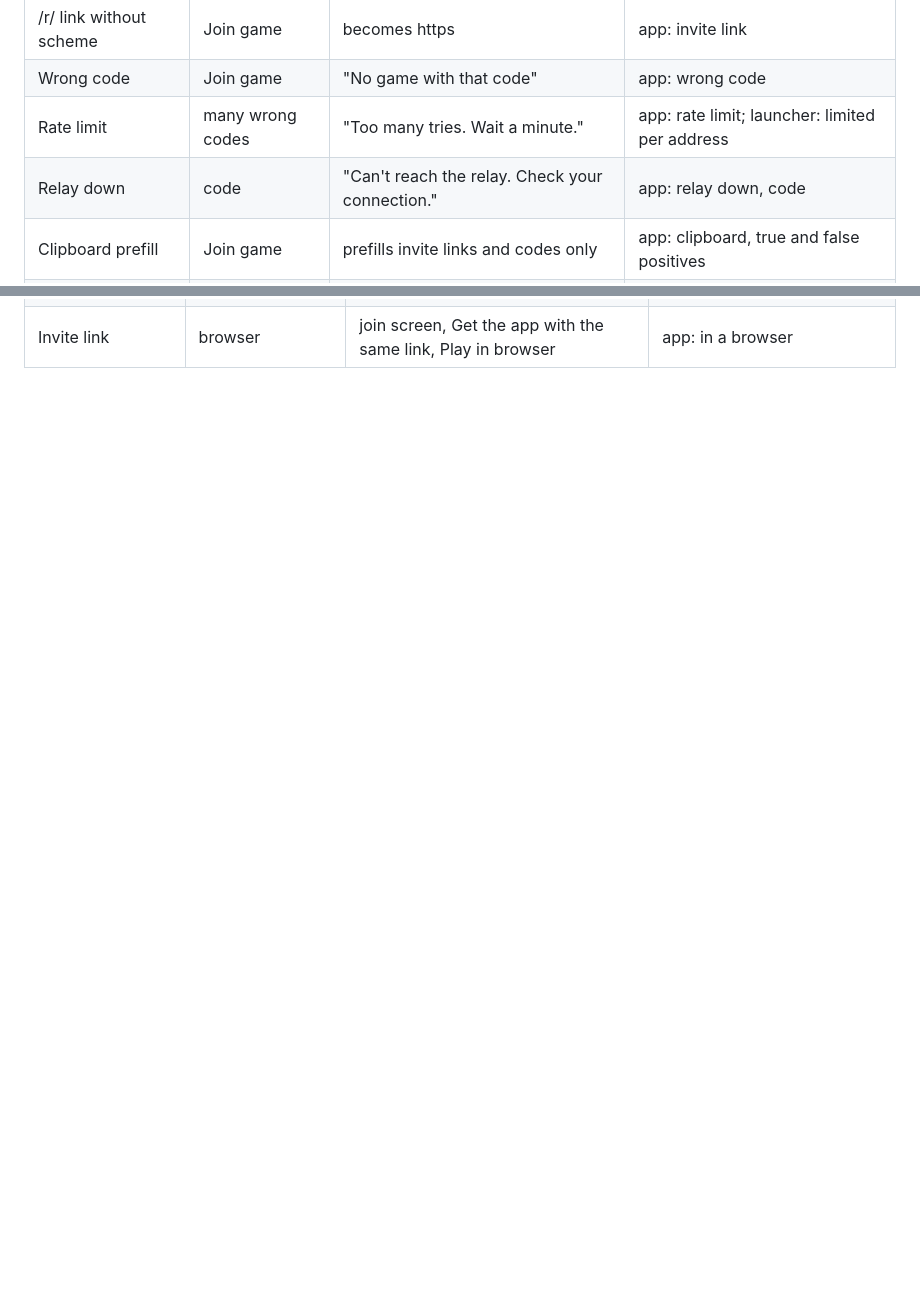
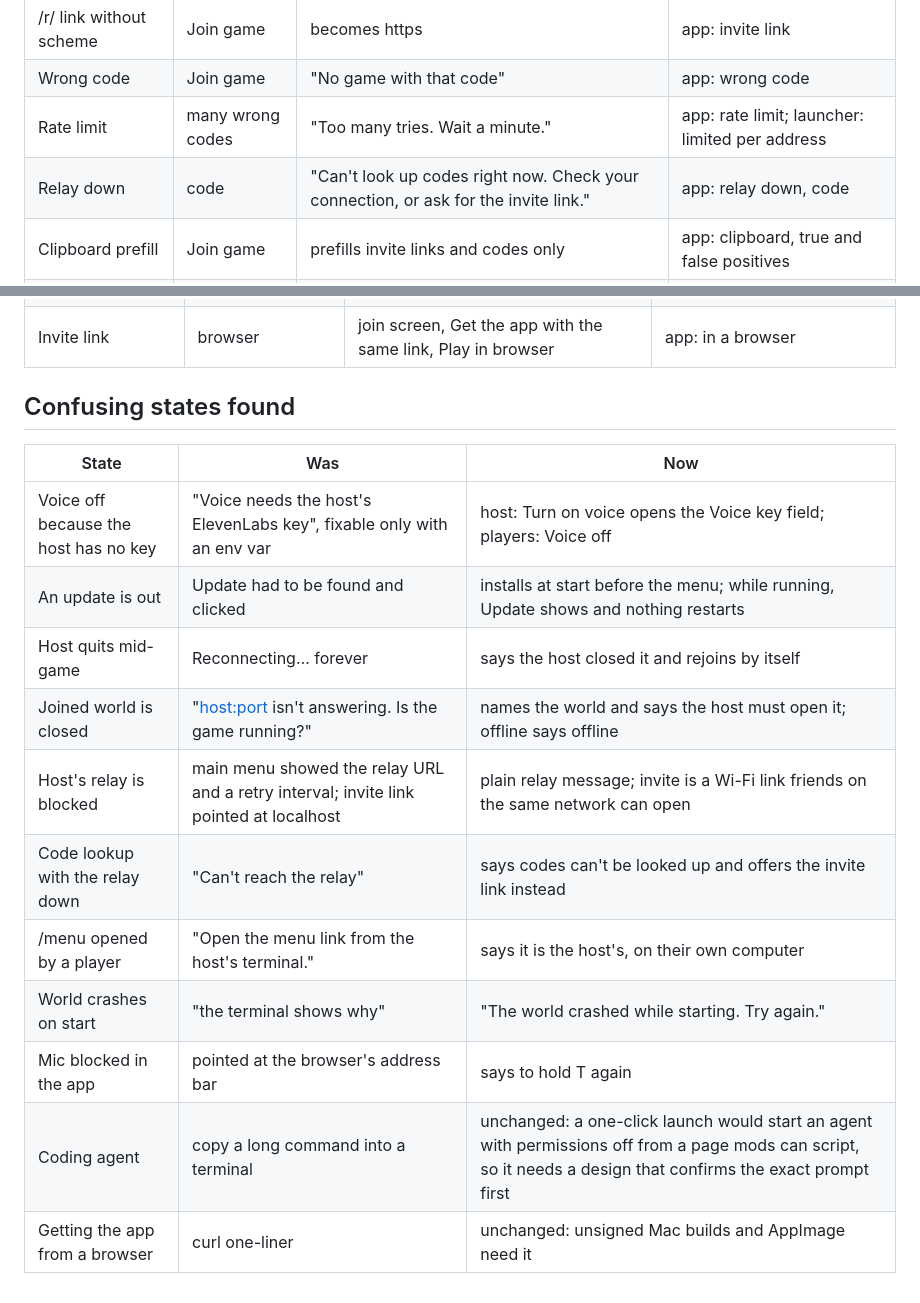
Before and after one commit to theolundqvist/sandbox, a Markdown page: desktop/PATHS.md, 2 parts joined by grey strips. Rendered like a GitHub page; blank space fills up the shorter version.

```diff
--- a/desktop/PATHS.md
+++ b/desktop/PATHS.md
@@ -50,7 +59,7 @@ Run them with `bun test engine/launcher.test.ts`, `cd desktop && npm test`, and
 | /r/ link without scheme | Join game | becomes https | app: invite link |
 | Wrong code | Join game | "No game with that code" | app: wrong code |
 | Rate limit | many wrong codes | "Too many tries. Wait a minute." | app: rate limit; launcher: limited per address |
-| Relay down | code | "Can't reach the relay. Check your connection." | app: relay down, code |
+| Relay down | code | "Can't look up codes right now. Check your connection, or ask for the invite link." | app: relay down, code |
 | Clipboard prefill | Join game | prefills invite links and codes only | app: clipboard, true and false positives |
 | Other games' clips | join screen | only this world's | app: no /clips/ requests |
 
@@ -81 +96,17 @@ Run them with `bun test engine/launcher.test.ts`, `cd desktop && npm test`, and
 | Invite link | browser | join screen, Get the app with the same link, Play in browser | app: in a browser |
+
+## Confusing states found
+
+| State | Was | Now |
+| --- | --- | --- |
+| Voice off because the host has no key | "Voice needs the host's ElevenLabs key", fixable only with an env var | host: Turn on voice opens the Voice key field; players: Voice off |
+| An update is out | Update had to be found and clicked | installs at start before the menu; while running, Update shows and nothing restarts |
+| Host quits mid-game | Reconnecting… forever | says the host closed it and rejoins by itself |
+| Joined world is closed | "<host:port> isn't answering. Is the game running?" | names the world and says the host must open it; offline says offline |
+| Host's relay is blocked | main menu showed the relay URL and a retry interval; invite link pointed at localhost | plain relay message; invite is a Wi-Fi link friends on the same network can open |
+| Code lookup with the relay down | "Can't reach the relay" | says codes can't be looked up and offers the invite link instead |
+| /menu opened by a player | "Open the menu link from the host's terminal." | says it is the host's, on their own computer |
+| World crashes on start | "the terminal shows why" | "The world crashed while starting. Try again." |
+| Mic blocked in the app | pointed at the browser's address bar | says to hold T again |
+| Coding agent | copy a long command into a terminal | unchanged: a one-click launch would start an agent with permissions off from a page mods can script, so it needs a design that confirms the exact prompt first |
+| Getting the app from a browser | curl one-liner | unchanged: unsigned Mac builds and AppImage need it |
```
Also changed, not shown: other parts of desktop/PATHS.md (+24 -9 lines).
